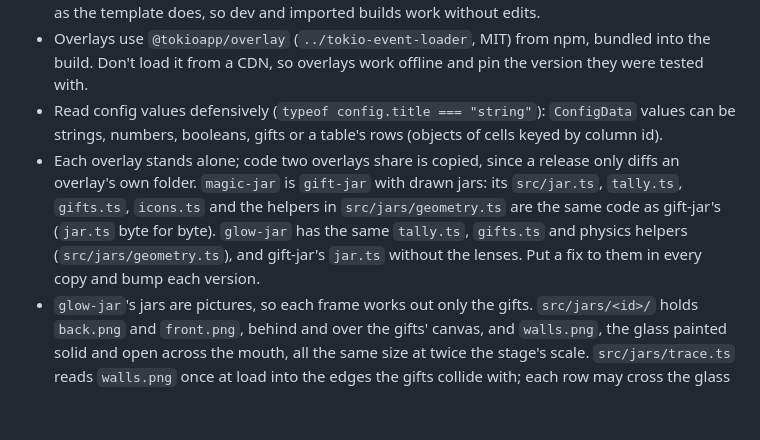
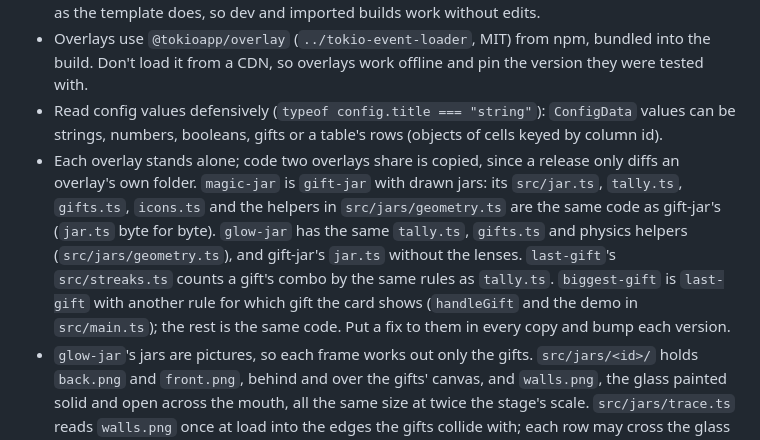
Before and after one commit to tokio-app/overlays, a Markdown page: AGENTS.md, the part around the change. GitHub-like rendering; blank space fills up the shorter version.

Commit message:
docs: note the code Last Gift and Biggest Gift share
Last Gift counts a gift's combo by the jars' rules, and Biggest Gift is Last Gift with another
rule for which gift shows, so a fix to that code goes into every copy.

```diff
--- a/AGENTS.md
+++ b/AGENTS.md
@@ -57,7 +57,7 @@ Generated, don't edit: `overlays/*/dist/`, `release/`.
 - Connect with `window.__OVERLAY_ID__ || new URLSearchParams(location.search).get("id")`, as the template does, so dev and imported builds work without edits.
 - Overlays use `@tokioapp/overlay` (`../tokio-event-loader`, MIT) from npm, bundled into the build. Don't load it from a CDN, so overlays work offline and pin the version they were tested with.
 - Read config values defensively (`typeof config.title === "string"`): `ConfigData` values can be strings, numbers, booleans, gifts or a table's rows (objects of cells keyed by column id).
-- Each overlay stands alone; code two overlays share is copied, since a release only diffs an overlay's own folder. `magic-jar` is `gift-jar` with drawn jars: its `src/jar.ts`, `tally.ts`, `gifts.ts`, `icons.ts` and the helpers in `src/jars/geometry.ts` are the same code as gift-jar's (`jar.ts` byte for byte). `glow-jar` has the same `tally.ts`, `gifts.ts` and physics helpers (`src/jars/geometry.ts`), and gift-jar's `jar.ts` without the lenses. Put a fix to them in every copy and bump each version.
+- Each overlay stands alone; code two overlays share is copied, since a release only diffs an overlay's own folder. `magic-jar` is `gift-jar` with drawn jars: its `src/jar.ts`, `tally.ts`, `gifts.ts`, `icons.ts` and the helpers in `src/jars/geometry.ts` are the same code as gift-jar's (`jar.ts` byte for byte). `glow-jar` has the same `tally.ts`, `gifts.ts` and physics helpers (`src/jars/geometry.ts`), and gift-jar's `jar.ts` without the lenses. `last-gift`'s `src/streaks.ts` counts a gift's combo by the same rules as `tally.ts`. `biggest-gift` is `last-gift` with another rule for which gift the card shows (`handleGift` and the demo in `src/main.ts`); the rest is the same code. Put a fix to them in every copy and bump each version.
 - `glow-jar`'s jars are pictures, so each frame works out only the gifts. `src/jars/<id>/` holds `back.png` and `front.png`, behind and over the gifts' canvas, and `walls.png`, the glass painted solid and open across the mouth, all the same size at twice the stage's scale. `src/jars/trace.ts` reads `walls.png` once at load into the edges the gifts collide with; each row may cross the glass once on each side. It's imported `?inline`, so its pixels can be read in Tokio's previews, which load from `local-resource:`. `back-tint.png` and `front-tint.png` hold how much of each pixel the jar's own `color` made, and `src/jars/tint.ts` repaints the layers in the main color at load and when it changes; it loads them with CORS, which Tokio's previews allow. The jar's `index.ts` holds its size, color and sparkles (drawn in code, behind the gifts), where the tag and bubbles attach and what the tag's cord is (a ribbon or a rope), and `?edges` draws the traced edges over the pictures. The gifts drop through the narrowest opening above the jar's `bodyTop`, so a flared rim like the crystal bowl's sizes them by its neck. The `jar` setting picks one of `JARS` (`src/jars/index.ts`), or `?jar=<id>` while developing: a new jar is a folder, an entry there and an option in `config.yaml`.
 
 ## Releases
```
